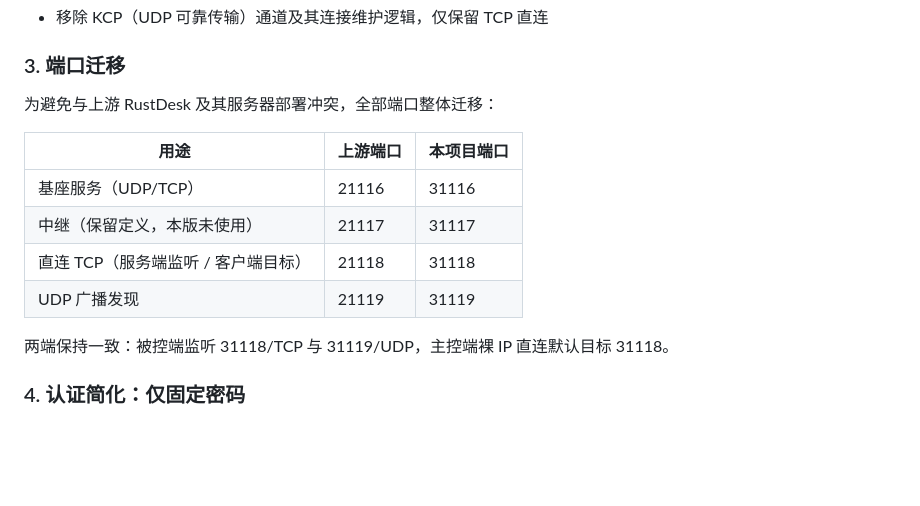
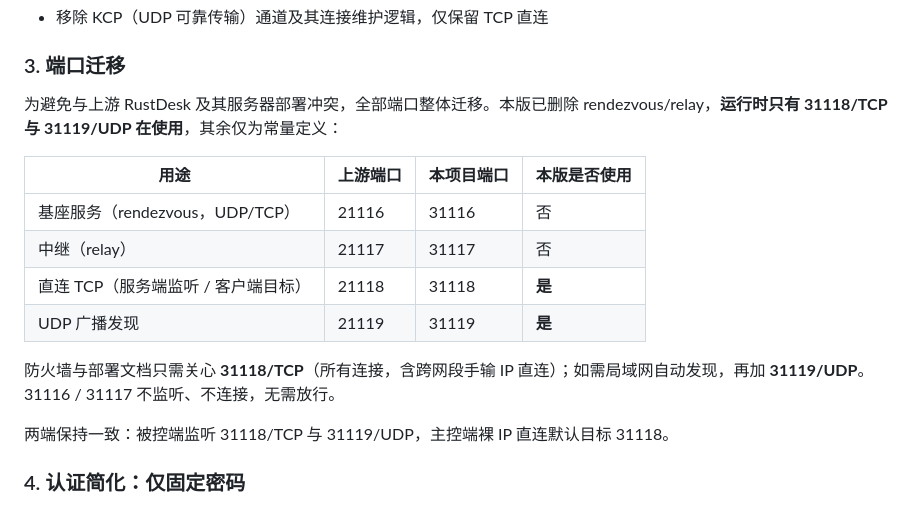
Before and after one commit to moondaisysummer-ctrl/rustdesk-lan, a Markdown page: README.md, the part around the change. Rendered like a GitHub page; blank space fills up the shorter version.

Commit message:
README 端口表标注实际启用端口，明确 31116/31117 不参与运行

```diff
--- a/README.md
+++ b/README.md
@@ -33,14 +33,16 @@
 
 ### 3. 端口迁移
 
-为避免与上游 RustDesk 及其服务器部署冲突，全部端口整体迁移：
+为避免与上游 RustDesk 及其服务器部署冲突，全部端口整体迁移。本版已删除 rendezvous/relay，**运行时只有 31118/TCP 与 31119/UDP 在使用**，其余仅为常量定义：
 
-| 用途 | 上游端口 | 本项目端口 |
-|---|---|---|
-| 基座服务（UDP/TCP） | 21116 | 31116 |
-| 中继（保留定义，本版未使用） | 21117 | 31117 |
-| 直连 TCP（服务端监听 / 客户端目标） | 21118 | 31118 |
-| UDP 广播发现 | 21119 | 31119 |
+| 用途 | 上游端口 | 本项目端口 | 本版是否使用 |
+|---|---|---|---|
+| 基座服务（rendezvous，UDP/TCP） | 21116 | 31116 | 否 |
+| 中继（relay） | 21117 | 31117 | 否 |
+| 直连 TCP（服务端监听 / 客户端目标） | 21118 | 31118 | **是** |
+| UDP 广播发现 | 21119 | 31119 | **是** |
+
+防火墙与部署文档只需关心 **31118/TCP**（所有连接，含跨网段手输 IP 直连）；如需局域网自动发现，再加 **31119/UDP**。31116 / 31117 不监听、不连接，无需放行。
 
 两端保持一致：被控端监听 31118/TCP 与 31119/UDP，主控端裸 IP 直连默认目标 31118。
 
```
